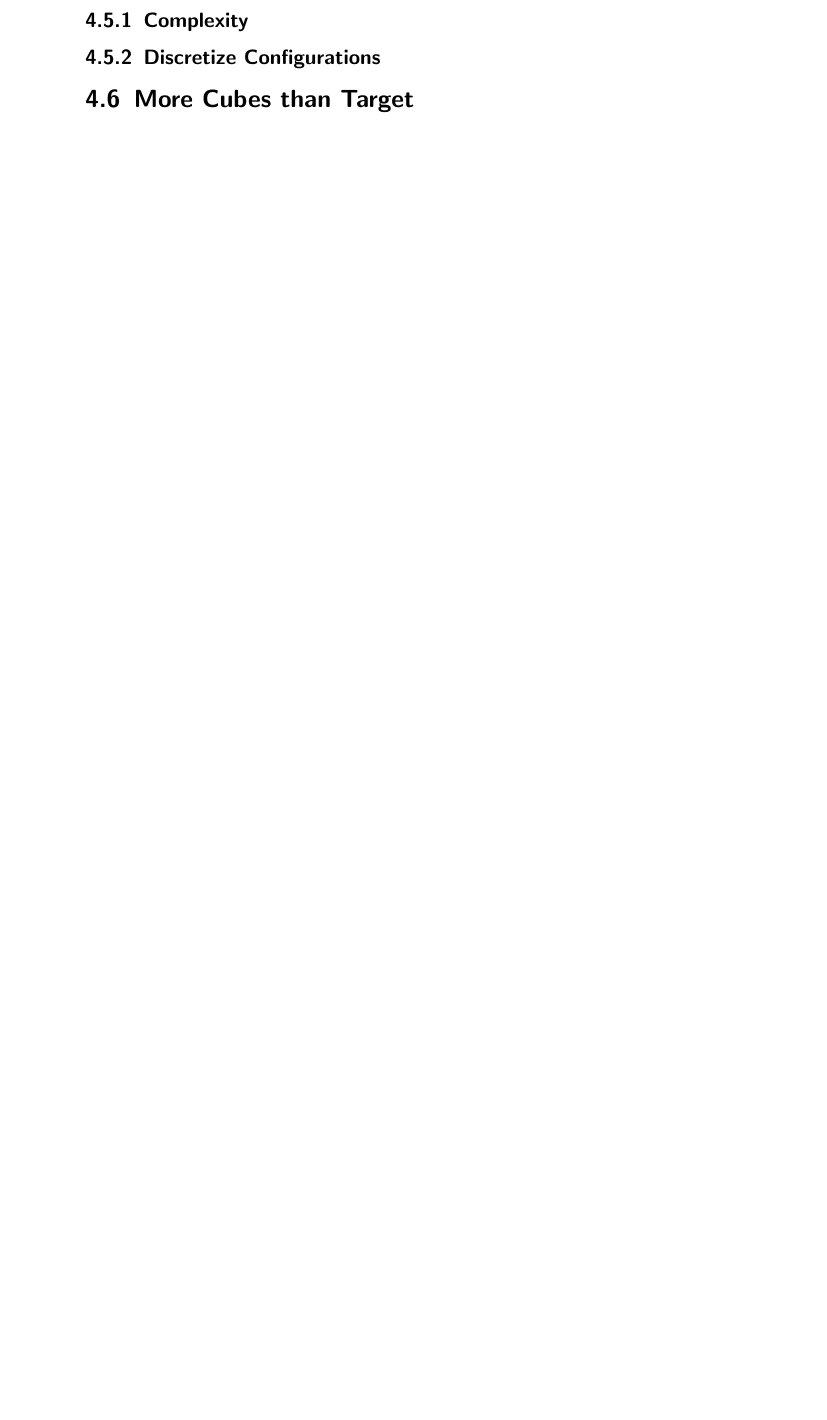
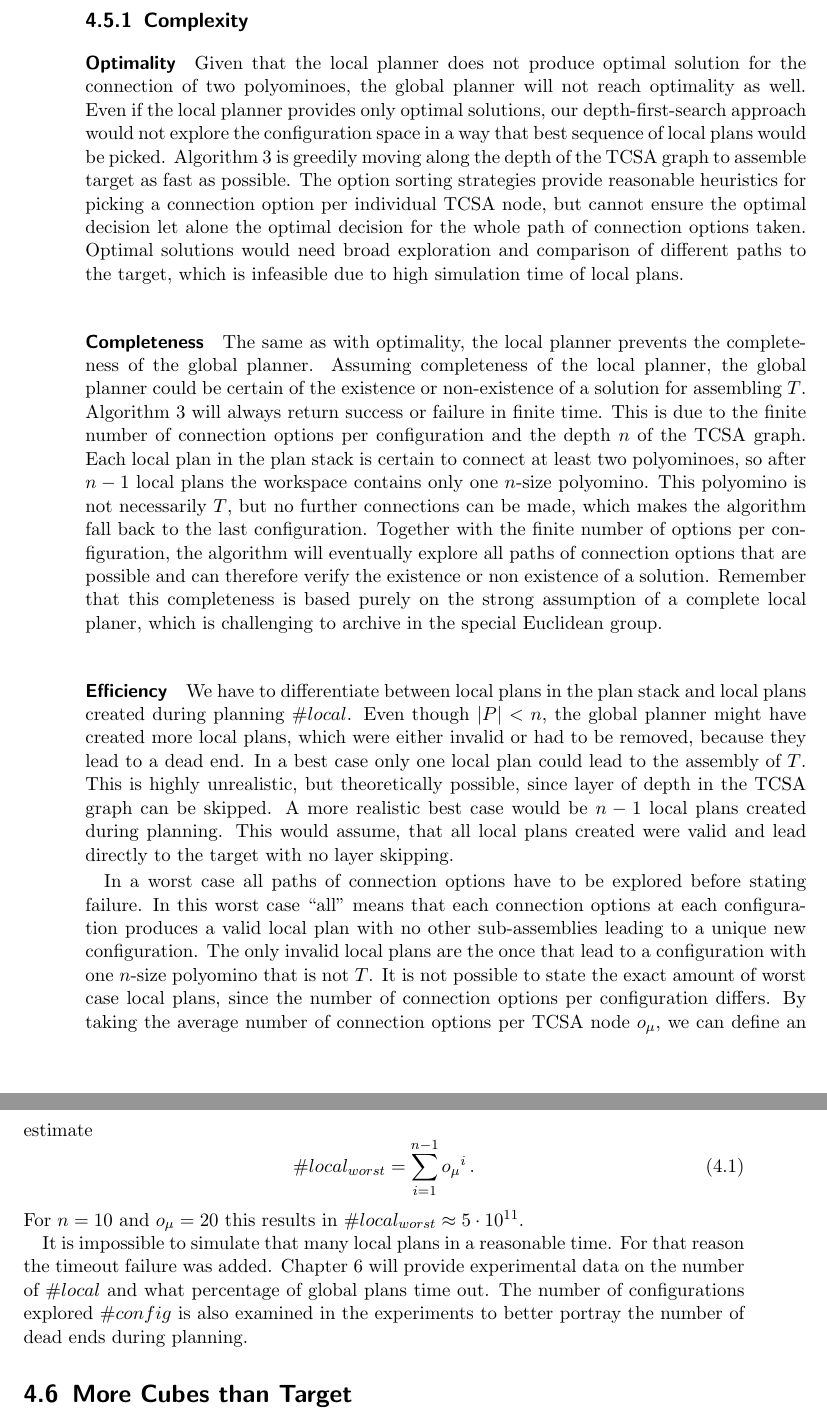
Before and after one commit to RoboticSwarmControl/2024MagneticCubes, a LaTeX thesis (thesis/thesis.tex, which reads thesis/chapters/03-localplanner.tex, thesis/chapters/04-globalplanner.tex): part of page 46 of 54 before the commit and two parts of pages 46 and 47 of 56 after it, the two joined at a grey line, cut so that both start at the same text, the shorter picture padded with empty space. The pictures show the PDF file thesis/thesis.pdf that the author committed with the source.

Commit message:
plot font size. local and global complexity

```diff
--- a/thesis/chapters/03-localplanner.tex
+++ b/thesis/chapters/03-localplanner.tex
@@ -300,3 +300,7 @@ This behavior is toggled by the variable $wait$.
 The stuck condition is evaluated with {\scshape Stuck} and does not state failure immediately, since a straight-align might be able to fix the situation.
 When the polyominoes are stuck, the algorithm performs a straight-align and waits as long as this changes the stuck condition.
 
+\subsection{Complexity}
+\label{sec:local_complex}
+
+\paragraph{Optimality}
@@ -302,0 +318 @@ When the polyominoes are stuck, the algorithm performs a straight-align and wait
+\paragraph{Completeness}
--- a/thesis/chapters/04-globalplanner.tex
+++ b/thesis/chapters/04-globalplanner.tex
@@ -324,8 +322,49 @@ Furthermore a timeout failure is added to \autoref{algo:global_algo}, in case pl
 
 \subsection{Complexity}
 
+\paragraph{Optimality}
+
+Given that the local planner does not produce optimal solution for the connection of two polyominoes, the global planner will not reach optimality as well.
+Even if the local planner provides only optimal solutions, our depth-first-search approach would not explore the configuration space in a way that best sequence of local plans would be picked.
+\autoref{algo:global_algo} is greedily moving along the depth of the TCSA graph to assemble target as fast as possible.
+The option sorting strategies provide reasonable heuristics for picking a connection option per individual TCSA node, but cannot ensure the optimal decision let alone the optimal decision for the whole path of connection options taken.
+Optimal solutions would need broad exploration and comparison of different paths to the target, which is infeasible due to high simulation time of local plans.
+
+\paragraph{Completeness}
+
+The same as with optimality, the local planner prevents the completeness of the global planner.
+Assuming completeness of the local planner, the global planner could be certain of the existence or non-existence of a solution for assembling $T$.
+\autoref{algo:global_algo} will always return success or failure in finite time.
+This is due to the finite number of connection options per configuration and the depth $n$ of the TCSA graph.
+Each local plan in the plan stack is certain to connect at least two polyominoes, so after $n-1$ local plans the workspace contains only one $n$-size polyomino.
+This polyomino is not necessarily $T$, but no further connections can be made, which makes the algorithm fall back to the last configuration.
+Together with the finite number of options per configuration, the algorithm will eventually explore all paths of connection options that are possible and can therefore verify the existence or non existence of a solution.
+Remember that this completeness is based purely on the strong assumption of a complete local planer, which is challenging to archive in the special Euclidean group.
+
+\paragraph{Efficiency}
+
+We have to differentiate between local plans in the plan stack and local plans created during planning $\#local$.
+Even though $|P| < n$, the global planner might have created more local plans, which were either invalid or had to be removed, because they lead to a dead end.
+In a best case only one local plan could lead to the assembly of $T$.
+This is highly unrealistic, but theoretically possible, since layer of depth in the TCSA graph can be skipped.
+A more realistic best case would be $n-1$ local plans created during planning.
+This would assume, that all local plans created were valid and lead directly to the target with no layer skipping.
+
+In a worst case all paths of connection options have to be explored before stating failure.
+In this worst case ``all'' means that each connection options at each configuration produces a valid local plan with no other sub-assemblies leading to a unique new configuration.
+The only invalid local plans are the once that lead to a configuration with one $n$-size polyomino that is not $T$.
+It is not possible to state the exact amount of worst case local plans, since the number of connection options per configuration differs.
+By taking the average number of connection options per TCSA node $o_\mu$, we can define an estimate
+\begin{equation}
+\#local_{worst} = \sum_{i=1}^{n-1} {o_\mu}^i \, .
+\end{equation}
+For $n = 10$ and $o_\mu = 20$ this results in $\#local_{worst} \approx 5 \cdot 10^{11}$.
+
+It is impossible to simulate that many local plans in a reasonable time.
+For that reason the timeout failure was added.
+\autoref{chap:results} will provide experimental data on the number of $\#local$ and what percentage of global plans time out.
+The number of configurations explored $\#config$ is also examined in the experiments to better portray the number of dead ends during planning.
+
 % best case 1 local plan. realistic best case n-1
-% we are not limited by notes in tcsa, because n configs for 1 note
-% for each note there is a constant number of options and depth smaller n-1.
-% we wont run infinitly, but worst case is still bad. state example each note 50 options
+% worst case is still bad. state example each note 50 options
 
@@ -333,5 +371,6 @@ Furthermore a timeout failure is added to \autoref{algo:global_algo}, in case pl
 
-% dont know if I wil actually implement, but talk about benefits or why not that neccessary
+%\subsection{Discretize Configurations}
+%TODO dont know if I wil actually implement, but talk about benefits or why not that neccessary
 
 
 
```
Also changed, not shown: thesis/chapters/02-preliminaries.tex (+1 -1 lines), thesis/thesis.tex (+1 -0 lines), thesis/figures/plots/pivot_walking_angle.pdf, thesis/figures/plots/tcsa_nodes_edges.pdf, thesis/thesis.pdf, thesis/chapters/03-localplanner.tex (20 more changed lines), thesis/chapters/04-globalplanner.tex (9 more changed lines), 1 other file.
